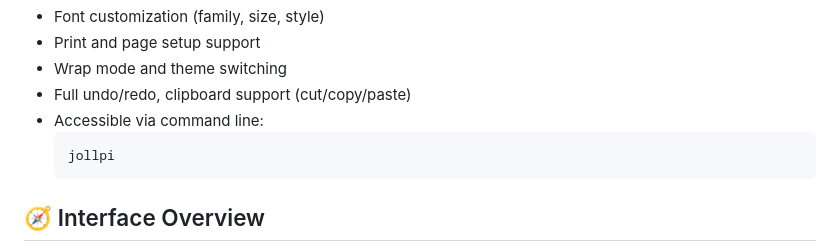
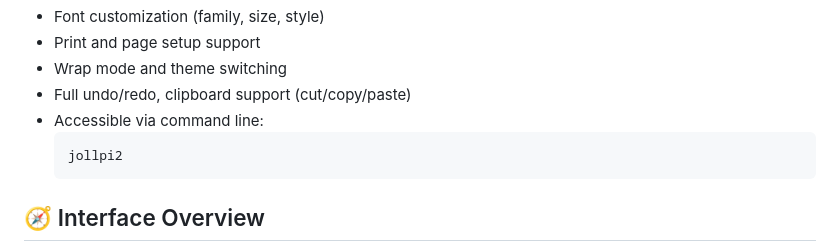
Before and after one commit to zulfian23/jollpi-text-editor, a Markdown page: README.md, the part around the change. Rendered like a GitHub page.

Commit message:
Update command line usage to jollpi2

````diff
--- a/README.md
+++ b/README.md
@@ -30,7 +30,7 @@ For detailed changes, see the [ChangeLog](ChangeLog).
 - Full undo/redo, clipboard support (cut/copy/paste)
 - Accessible via command line:
   ```bash
-  jollpi
+  jollpi2
   ```
 
 ## 🧭 Interface Overview
````
